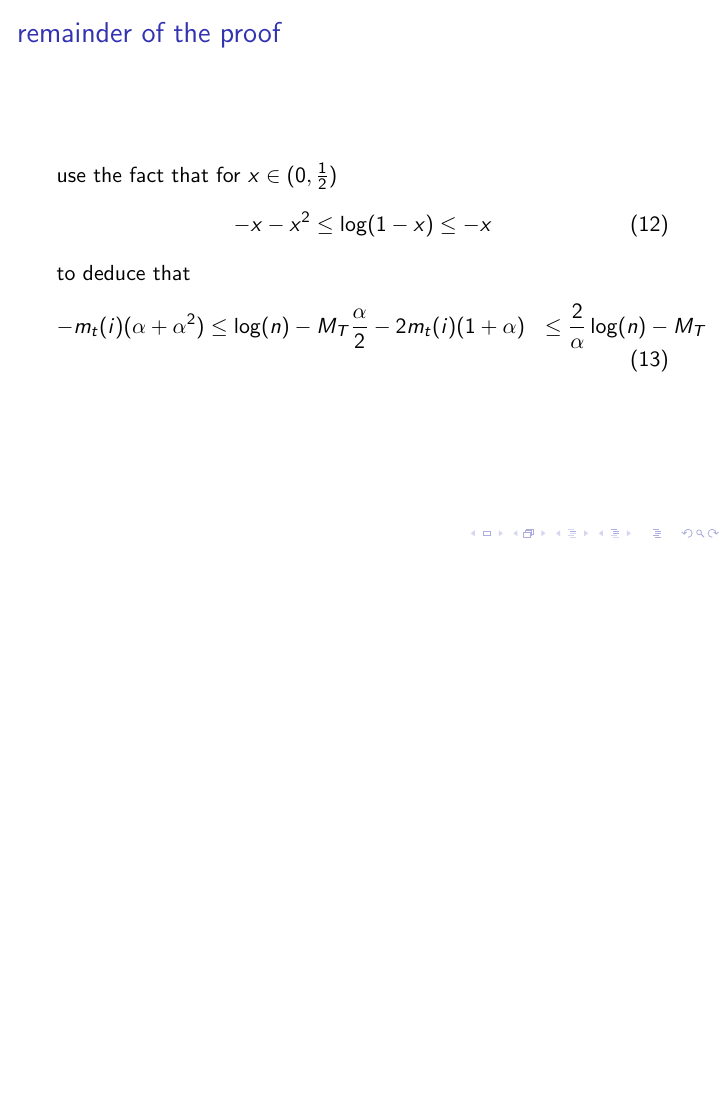
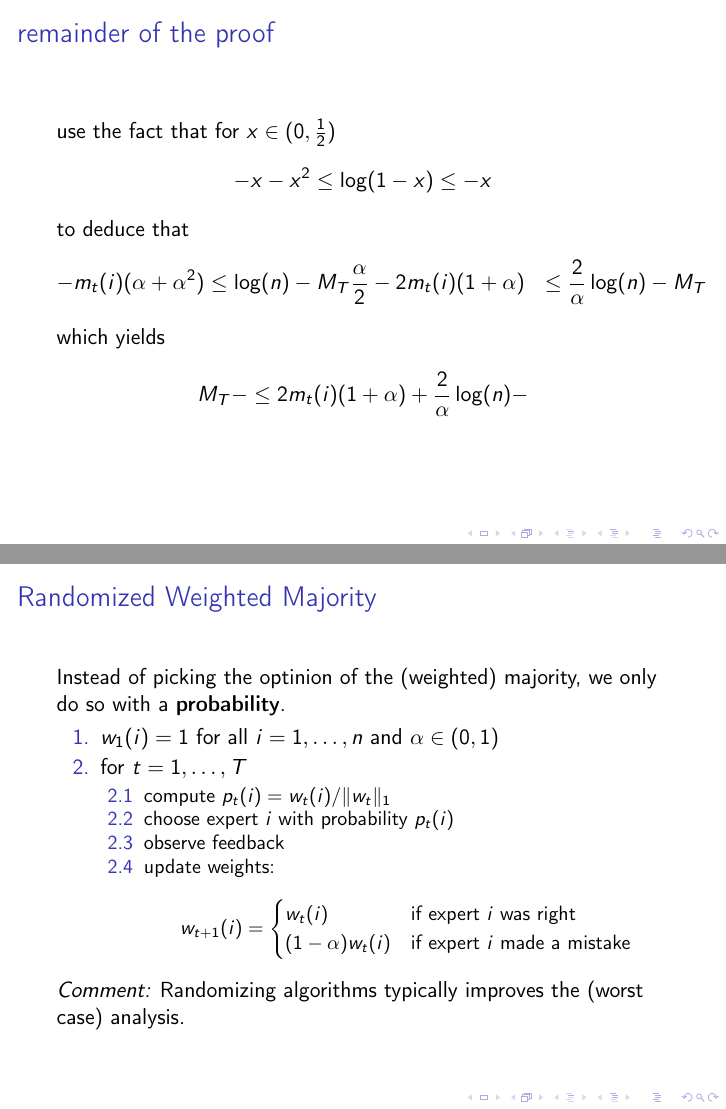
Before and after one commit to AxelBohm/optimization-for-DS-lecture, LaTeX slides (slides/Online-optimization/Online-optimization.tex): page 14 of 14 before the commit and pages 14 and 16 of 17 after it, the two joined at a grey line, the shorter picture padded with empty space. The pictures show the PDF file slides/Online-optimization/Online-optimization.pdf that the author committed with the source.

Commit message:
more slides

```diff
--- a/slides/Online-optimization/Online-optimization.tex
+++ b/slides/Online-optimization/Online-optimization.tex
@@ -260,3 +275,44 @@ It can \emph{also} be used to analyze stochastic algorithms, e.g., Stochastic Gr
+\begin{frame}
+  \frametitle{Randomized Weighted Majority}
+
+  Instead of picking the optinion of the (weighted) majority, we only do so with a \textbf{probability}.
+
+  \begin{enumerate}
+    \item $w_1(i) = 1$ for all $i = 1, \dots, n$ and $\alpha \in (0, 1)$
+    \item for $t=1, \dots, T$
+      \begin{enumerate}
+      \item compute $p_t(i) = w_t(i)/\Vert w_t \Vert_1$
+      \item choose expert $i$ with probability $p_t(i)$
+      \item observe feedback
+      \item update weights:
+        \begin{equation}
+          w_{t+1}(i) = \begin{cases}
+              w_t(i) & \text{if expert $i$ was right} \\
+              (1-\alpha)w_t(i) & \text{if expert $i$ made a mistake}
+          \end{cases}
+        \end{equation}
+
+      \end{enumerate}
+  \end{enumerate}
+
+  \onslide<2->{%
+  \emph{Comment:} Randomizing algorithms typically improves the (worst case) analysis.
+
+  }
+\end{frame}
+
+
+\begin{frame}
+  \frametitle{Randomized Weighted Majority contd.}
+  As before:\\
+    $M_t= \#$ of mistakes we make after $t$ attempts and
+    $m_t(i) = \#$ of mistakes expert $i$ made.
+    \begin{theorem}
+      \begin{equation}
+        \E[M_T] \le (1+\alpha)m_T(i) + \frac{\log(n)}{\alpha}
+      \end{equation}
+    \end{theorem}
+    Where did we improve? somewhere in the constants.
 
 \end{frame}
 
```
Also changed, not shown: slides/Online-optimization/Online-optimization.pdf, slides/Online-optimization/Online-optimization.tex (43 more changed lines).
